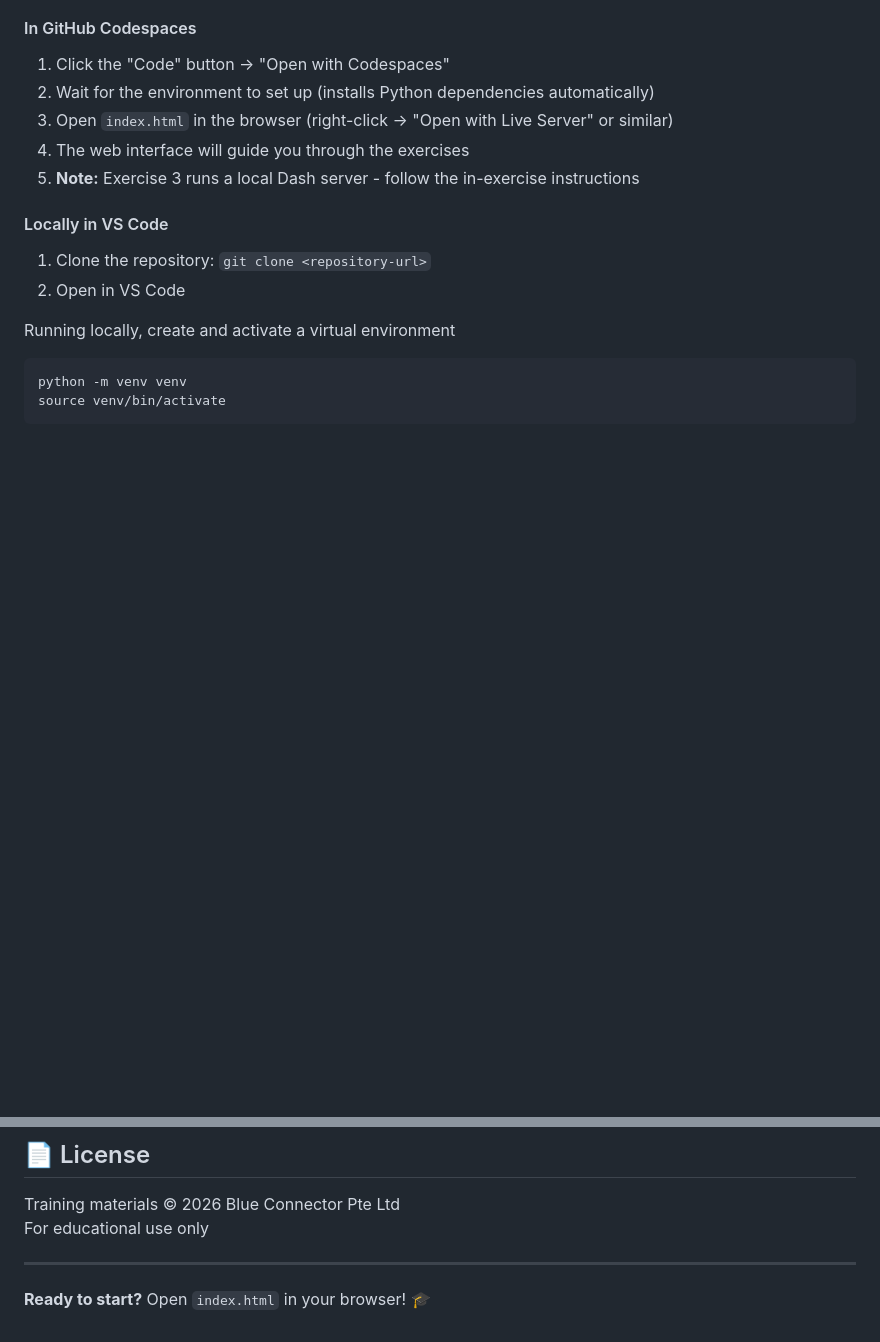
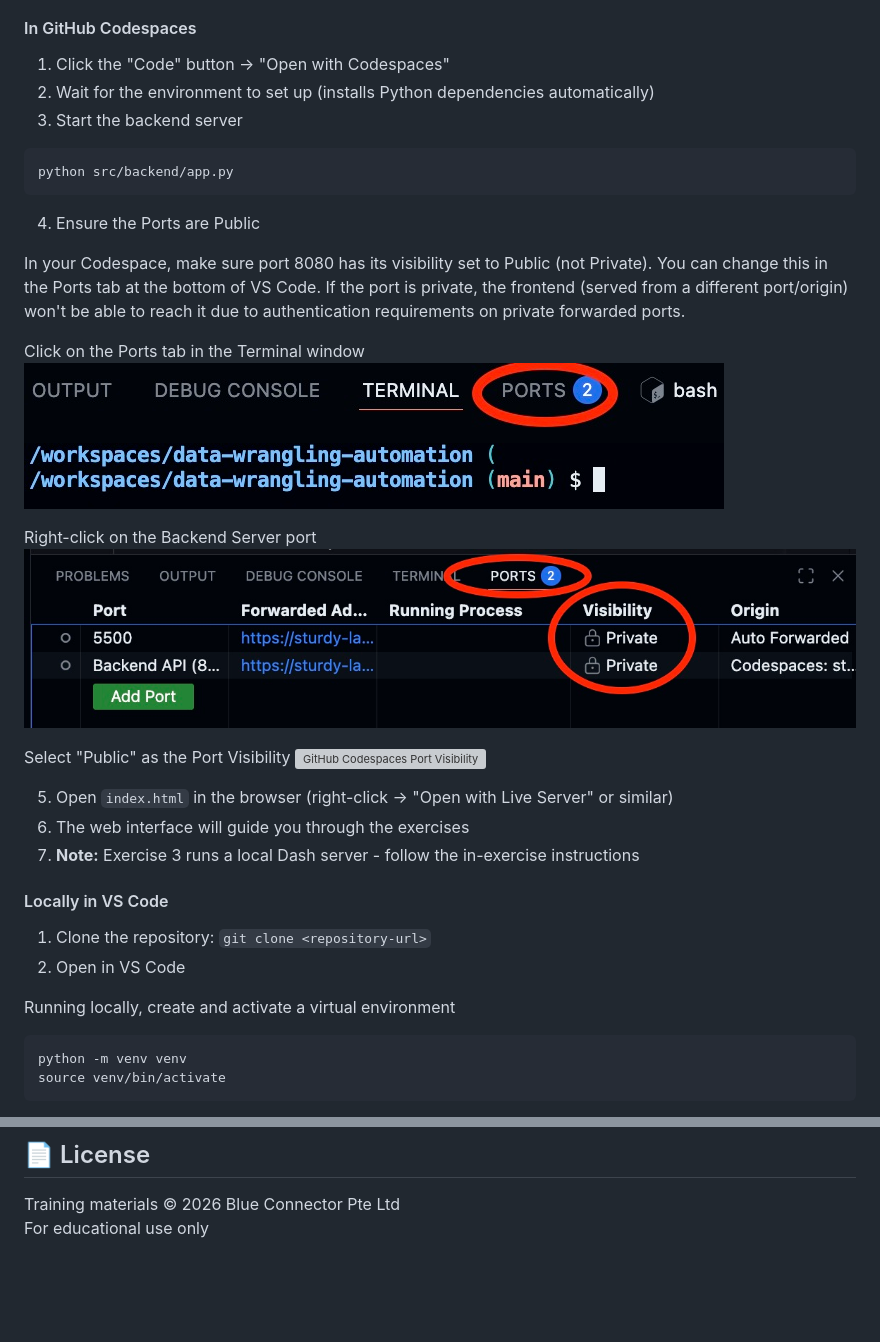
Before and after one commit to BlueConnector/data-wrangling-automation, a Markdown page: README.md, 2 parts joined by grey strips. GitHub-like rendering; pictures changed too: images/GitHub_Codespaces_Ports_Settings.jpg (added), images/GitHub_Codespaces_Ports_Tab.jpg (added); blank space fills up the shorter version; grey boxes are pictures that could not be loaded.

Commit message:
Added guide to making backend server port public on GitHub Codespaces

````diff
--- a/README.md
+++ b/README.md
@@ -14,9 +14,27 @@
 #### In GitHub Codespaces
 1. Click the "Code" button → "Open with Codespaces"
 2. Wait for the environment to set up (installs Python dependencies automatically)
-3. Open `index.html` in the browser (right-click → "Open with Live Server" or similar)
-4. The web interface will guide you through the exercises
-5. **Note:** Exercise 3 runs a local Dash server - follow the in-exercise instructions
+3. Start the backend server
+
+```bash
+python src/backend/app.py
+```
+4. Ensure the Ports are Public
+
+In your Codespace, make sure port 8080 has its visibility set to Public (not Private). You can change this in the Ports tab at the bottom of VS Code. If the port is private, the frontend (served from a different port/origin) won't be able to reach it due to authentication requirements on private forwarded ports.
+
+Click on the Ports tab in the Terminal window
+![GitHub Codespaces Ports Tab](images/GitHub_Codespaces_Ports_Tab.jpg)
+
+Right-click on the Backend Server port
+![GitHub Codespaces Ports Settings](images/GitHub_Codespaces_Ports_Settings.jpg)
+
+Select "Public" as the Port Visibility
+![GitHub Codespaces Port Visibility](images/GitHub_Codespaces_Port_Visibility.jpg)
+
+5. Open `index.html` in the browser (right-click → "Open with Live Server" or similar)
+6. The web interface will guide you through the exercises
+7. **Note:** Exercise 3 runs a local Dash server - follow the in-exercise instructions
 
 #### Locally in VS Code
 1. Clone the repository: `git clone <repository-url>`
@@ -265,7 +244,3 @@ python src/backend/app.py
 
 Training materials © 2026 Blue Connector Pte Ltd
 For educational use only
-
----
-
-**Ready to start?** Open `index.html` in your browser! 🎓
````
Also changed, not shown: other parts of README.md (+0 -39 lines), images/GitHub_Codespaces_Select Port_Visibility.jpg (added).
